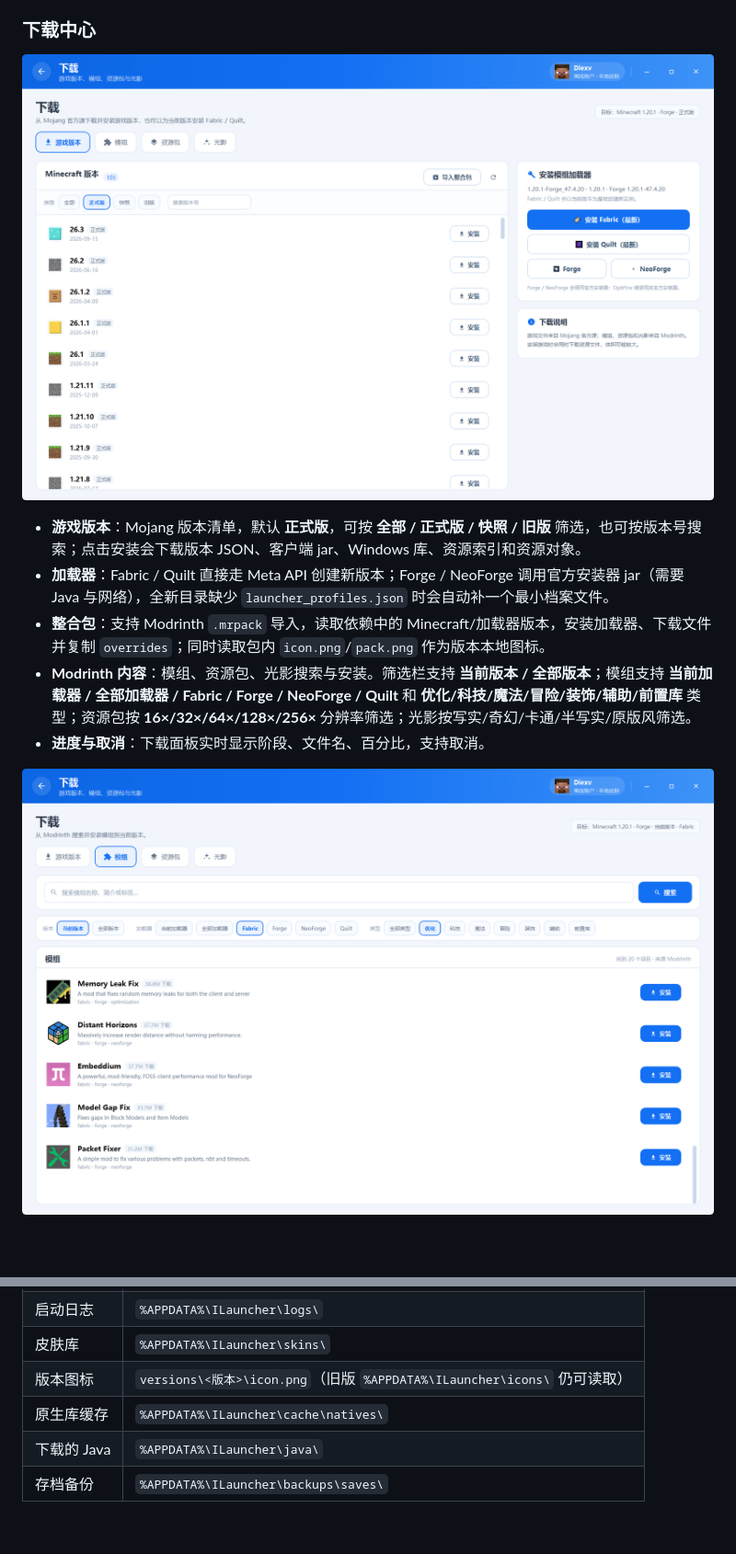
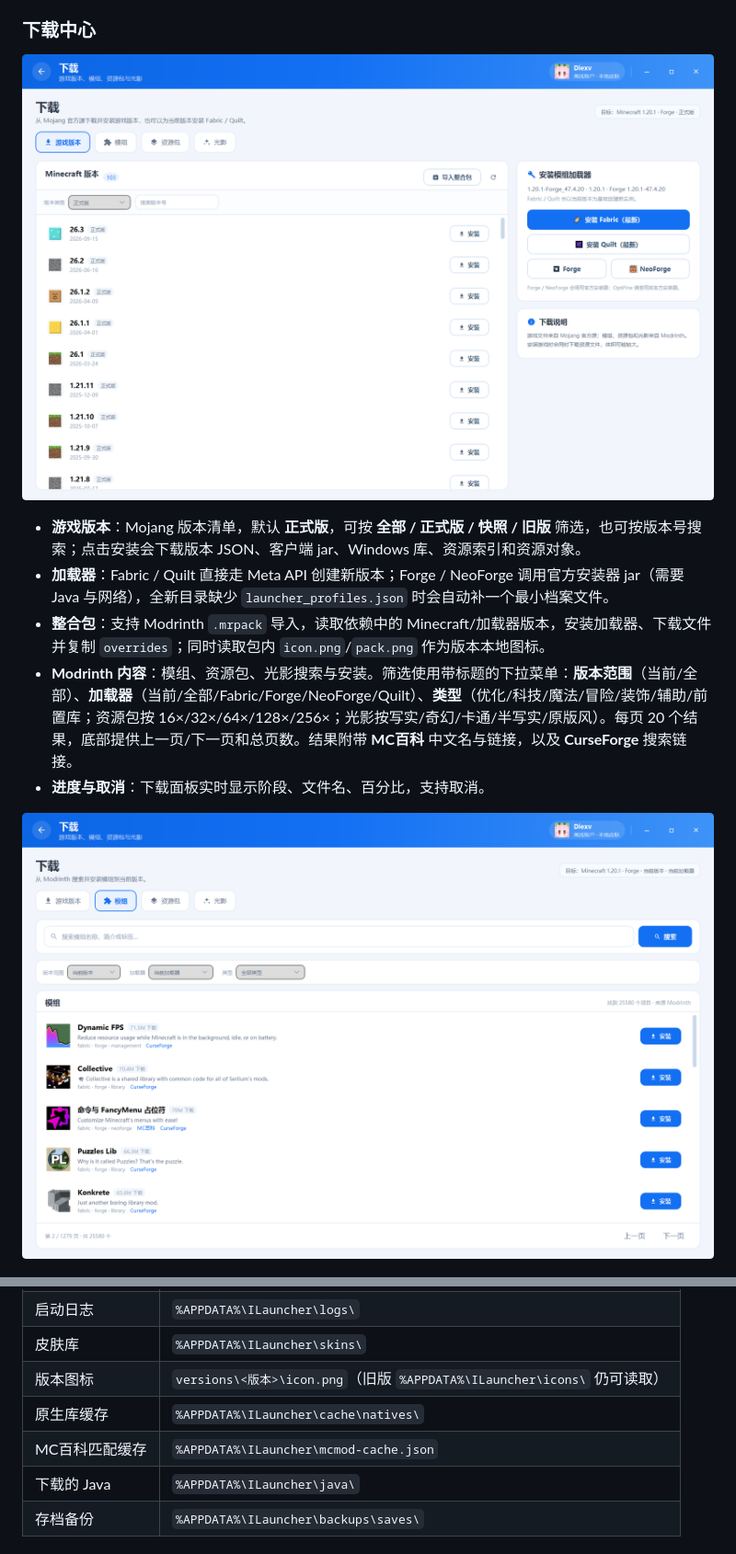
Before and after one commit to 1397559266/DiexvILauncher, a Markdown page: README.md, 2 parts joined by grey strips. Shown at 92% size. Rendered like a GitHub page; pictures changed too: docs/screenshots/download-mods.png, docs/screenshots/download.png; blank space fills up the shorter version.

Commit message:
Add download dropdowns pagination MC百科 and CurseForge links

```diff
--- a/README.md
+++ b/README.md
@@ -98,7 +98,7 @@ $env:MS_CLIENT_ID = "你的 Azure Application (client) ID"
 - **游戏版本**：Mojang 版本清单，默认 **正式版**，可按 **全部 / 正式版 / 快照 / 旧版** 筛选，也可按版本号搜索；点击安装会下载版本 JSON、客户端 jar、Windows 库、资源索引和资源对象。
 - **加载器**：Fabric / Quilt 直接走 Meta API 创建新版本；Forge / NeoForge 调用官方安装器 jar（需要 Java 与网络），全新目录缺少 `launcher_profiles.json` 时会自动补一个最小档案文件。
 - **整合包**：支持 Modrinth `.mrpack` 导入，读取依赖中的 Minecraft/加载器版本，安装加载器、下载文件并复制 `overrides`；同时读取包内 `icon.png`/`pack.png` 作为版本本地图标。
-- **Modrinth 内容**：模组、资源包、光影搜索与安装。筛选栏支持 **当前版本 / 全部版本**；模组支持 **当前加载器 / 全部加载器 / Fabric / Forge / NeoForge / Quilt** 和 **优化/科技/魔法/冒险/装饰/辅助/前置库** 类型；资源包按 **16×/32×/64×/128×/256×** 分辨率筛选；光影按写实/奇幻/卡通/半写实/原版风筛选。
+- **Modrinth 内容**：模组、资源包、光影搜索与安装。筛选使用带标题的下拉菜单：**版本范围**（当前/全部）、**加载器**（当前/全部/Fabric/Forge/NeoForge/Quilt）、**类型**（优化/科技/魔法/冒险/装饰/辅助/前置库；资源包按 16×/32×/64×/128×/256×；光影按写实/奇幻/卡通/半写实/原版风）。每页 20 个结果，底部提供上一页/下一页和总页数。结果附带 **MC百科** 中文名与链接，以及 **CurseForge** 搜索链接。
 - **进度与取消**：下载面板实时显示阶段、文件名、百分比，支持取消。
 
 ![Modrinth 搜索](docs/screenshots/download-mods.png)
@@ -221,6 +221,7 @@ dotnet publish src/ILauncher/ILauncher.csproj -c Release -r win-x64 `
 | 皮肤库 | `%APPDATA%\ILauncher\skins\` |
 | 版本图标 | `versions\<版本>\icon.png`（旧版 `%APPDATA%\ILauncher\icons\` 仍可读取） |
 | 原生库缓存 | `%APPDATA%\ILauncher\cache\natives\` |
+| MC百科匹配缓存 | `%APPDATA%\ILauncher\mcmod-cache.json` |
 | 下载的 Java | `%APPDATA%\ILauncher\java\` |
 | 存档备份 | `%APPDATA%\ILauncher\backups\saves\` |
 
```
Also changed, not shown: docs/screenshots/home.png, 6 other files.
